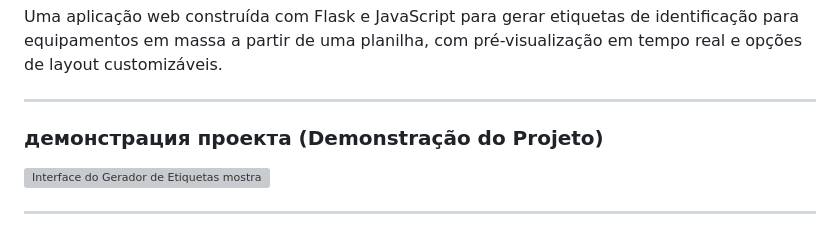
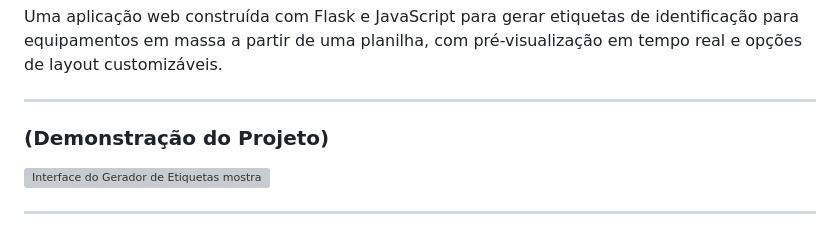
Before and after one commit to eduardoliino/gerador-de-etiquetas-flask, a Markdown page: README.md, the part around the change. Drawn GitHub-style; grey boxes are pictures that could not be loaded.

```diff
--- a/README.md
+++ b/README.md
@@ -9,7 +9,7 @@ Uma aplicação web construída com Flask e JavaScript para gerar etiquetas de i
 
 ---
 
-###  демонстрация проекта (Demonstração do Projeto)
+###  (Demonstração do Projeto)
 
 ![Interface do Gerador de Etiquetas mostrando o painel de controle à esquerda e a pré-visualização da etiqueta à direita](https://github.com/user-attachments/assets/3ed42315-7c1d-4f05-9edf-b28d1f516675)
 
```
